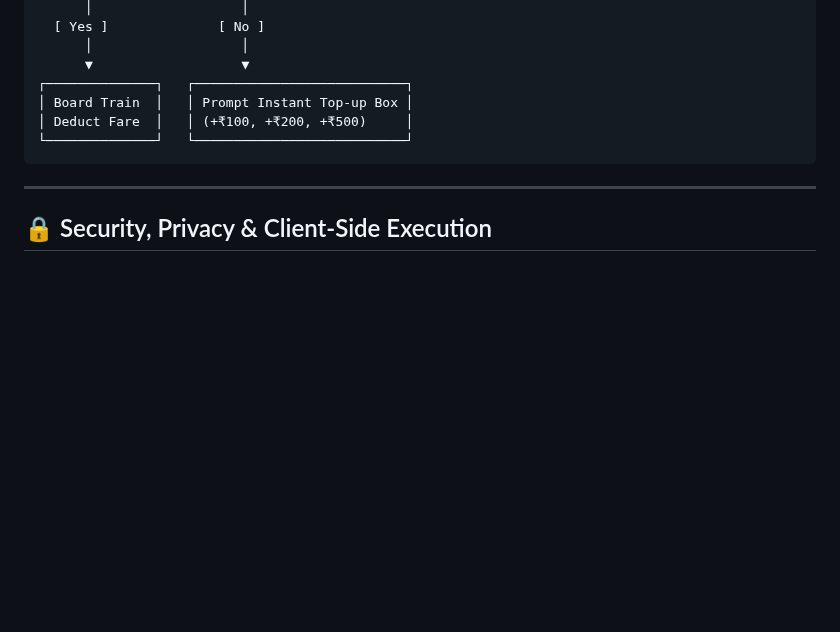
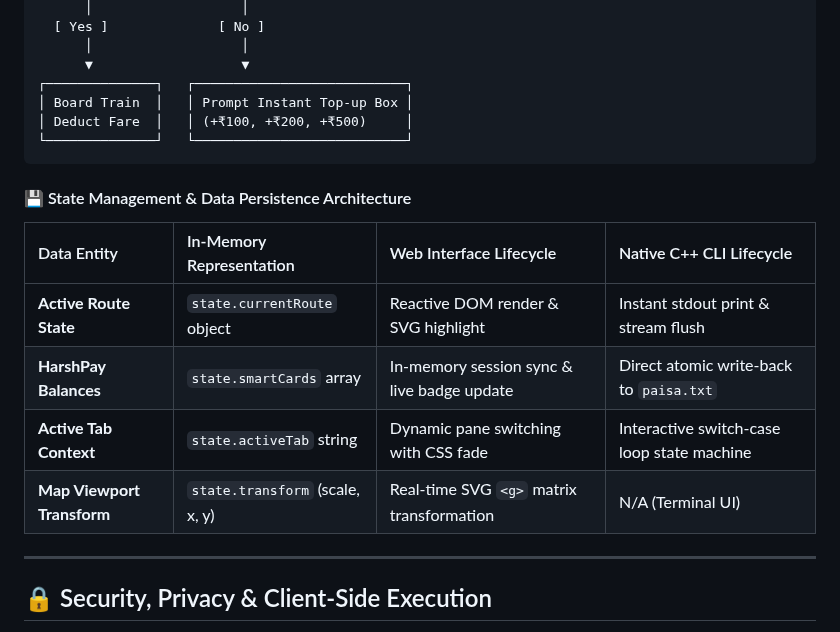
Before and after one commit to Harshkumar2306/metro-route-finder-, a Markdown page: README.md, the part around the change. Rendered like a GitHub page; blank space fills up the shorter version.

Commit message:
docs(11/14): add state management and data persistence lifecycle architecture table

````diff
--- a/README.md
+++ b/README.md
@@ -574,6 +574,15 @@ The application integrates **HarshPay**, a simulated smart ticketing system:
 └──────────────┘   └───────────────────────────┘
 ```
 
+#### 💾 State Management & Data Persistence Architecture
+
+| Data Entity | In-Memory Representation | Web Interface Lifecycle | Native C++ CLI Lifecycle |
+| :--- | :--- | :--- | :--- |
+| **Active Route State** | `state.currentRoute` object | Reactive DOM render & SVG highlight | Instant stdout print & stream flush |
+| **HarshPay Balances** | `state.smartCards` array | In-memory session sync & live badge update | Direct atomic write-back to `paisa.txt` |
+| **Active Tab Context** | `state.activeTab` string | Dynamic pane switching with CSS fade | Interactive switch-case loop state machine |
+| **Map Viewport Transform** | `state.transform` (scale, x, y)| Real-time SVG `<g>` matrix transformation | N/A (Terminal UI) |
+
 ---
 
 ## 🔒 Security, Privacy & Client-Side Execution
````
